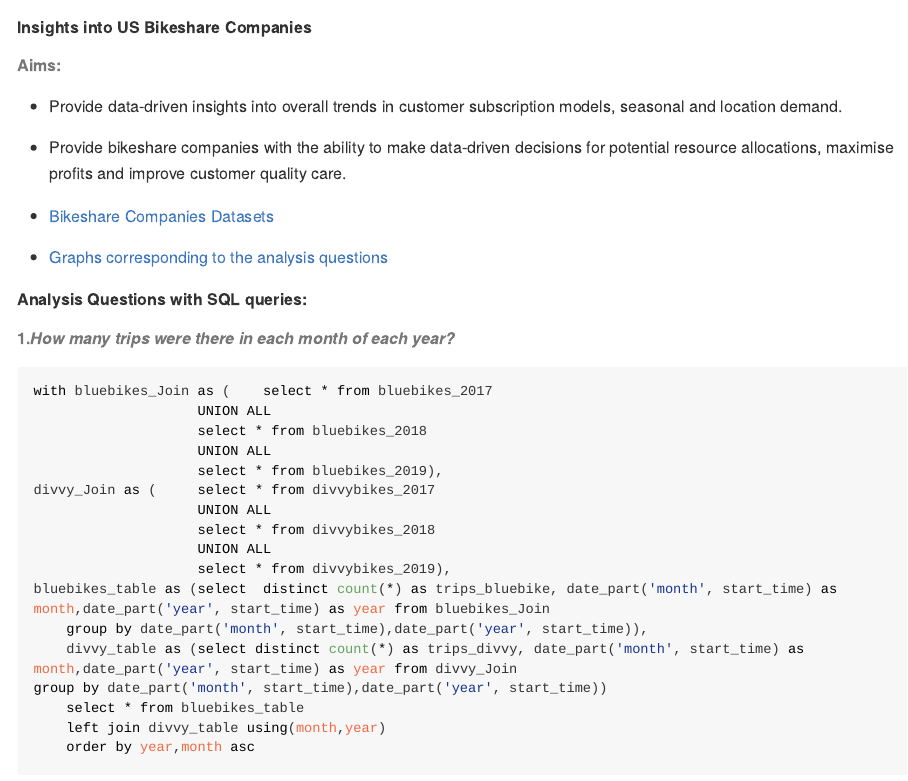
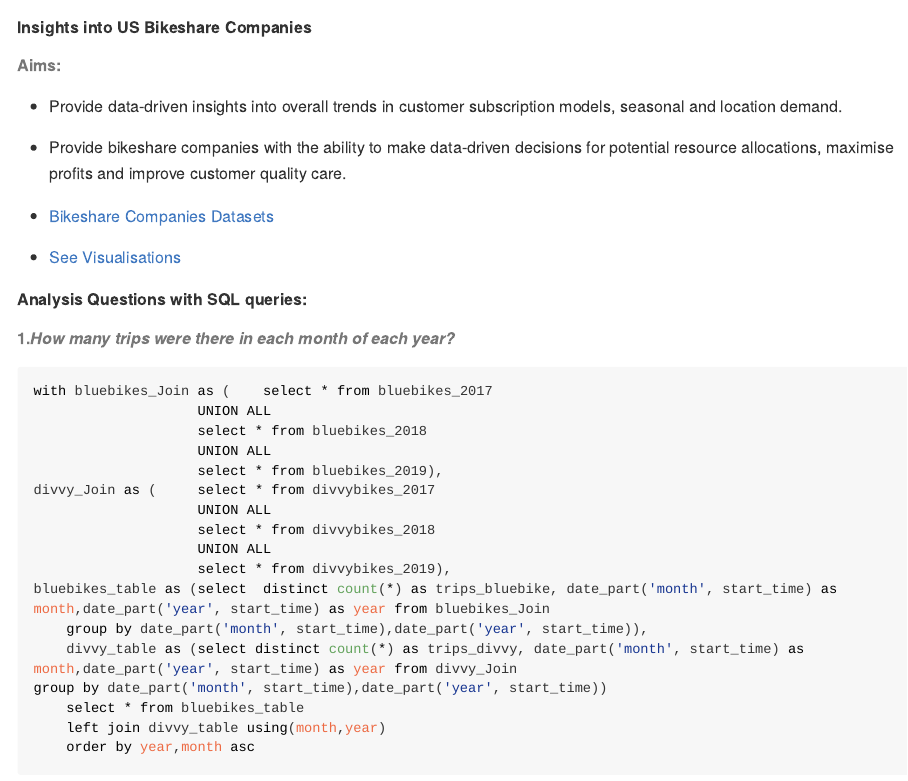
Before and after one commit to cheryltky/bikeshare_studies, an R Markdown document (README.rmd): the page in a window 1100 px wide, from its top. Rendered offline with R 4.5, knitr and Pandoc, with nearby package versions; long lines of code are wrapped.

Commit message:
Update README.rmd

```diff
--- a/README.rmd
+++ b/README.rmd
@@ -16,7 +16,7 @@
 
 + [Bikeshare Companies Datasets](http://rmarkdown.rstudio.com)
 
-+ [Graphs corresponding to the analysis questions](http://rmarkdown.rstudio.com)
++ [See Visualisations](http://htmlpreview.github.io/?https://raw.githubusercontent.com/cheryltky/bikeshare_studies/main/plots.html)
 
  **Analysis Questions with SQL queries:**
 
```
